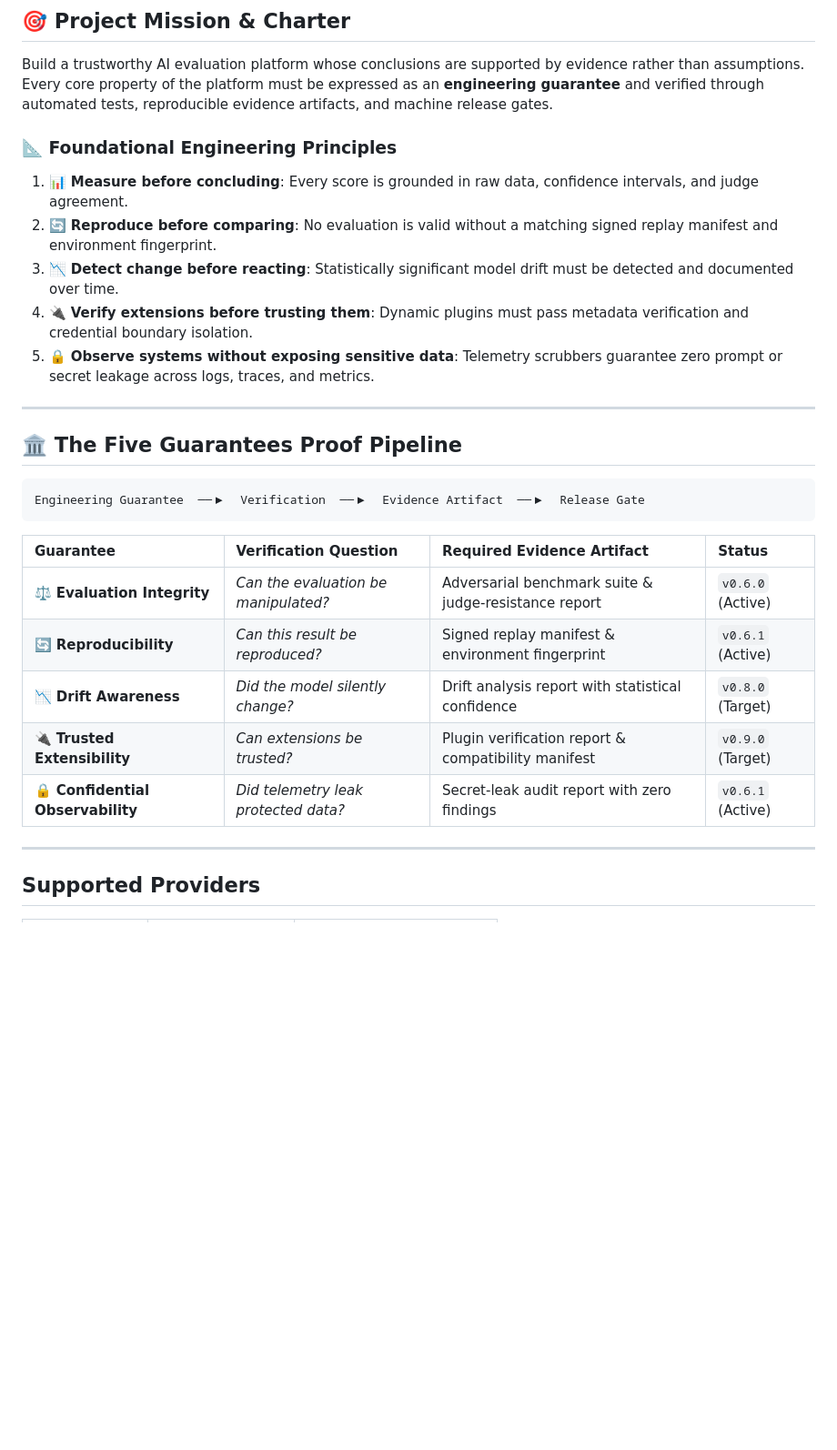
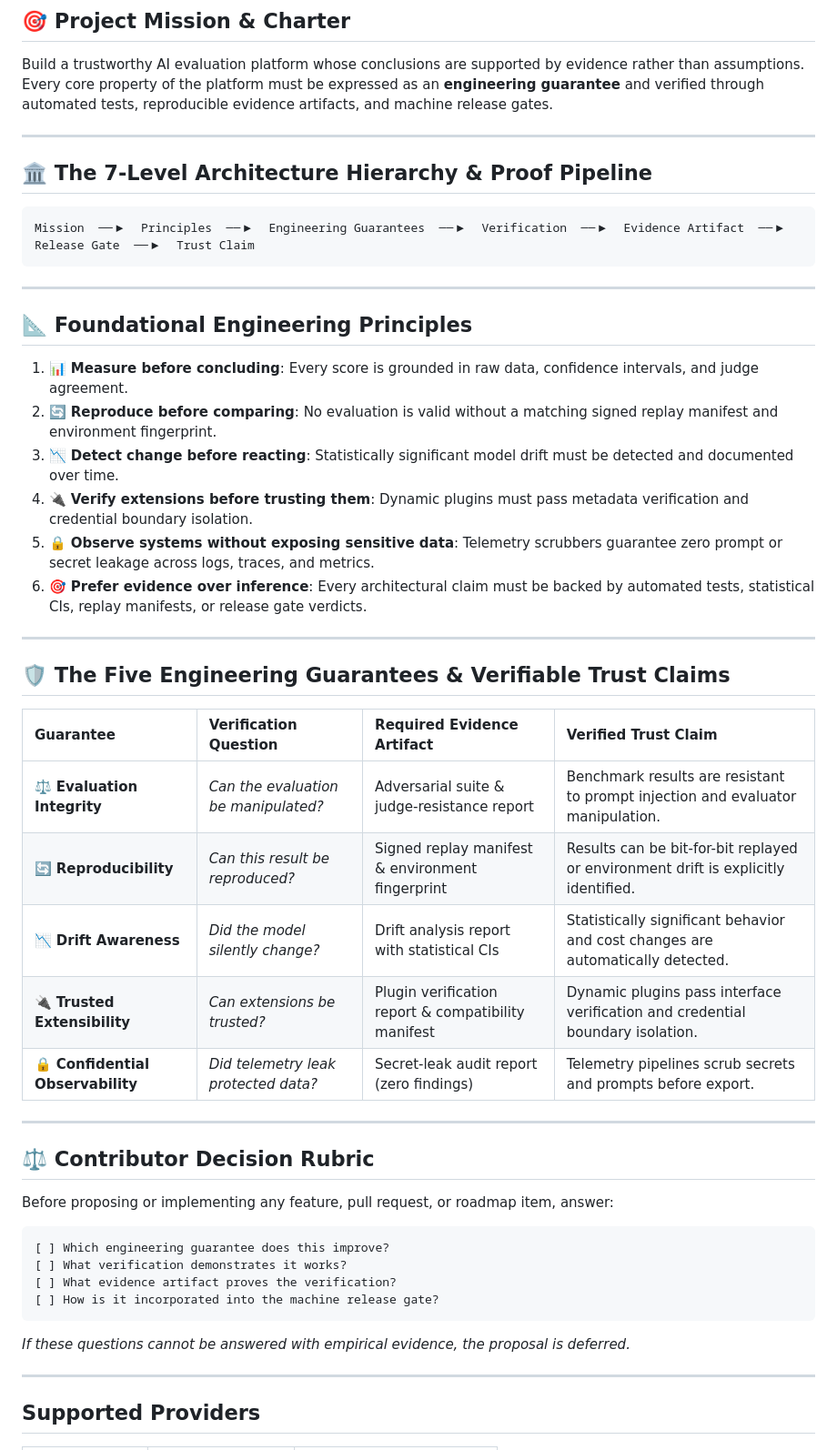
Before and after one commit to izkaedi-ui/multi-model-harness, a Markdown page: README.md, the part around the change. Shown at 91% size. Rendered like a GitHub page; blank space fills up the shorter version.

Commit message:
docs(readme): integrate 7-level architecture hierarchy, decision rubric, and trust claims

````diff
--- a/README.md
+++ b/README.md
@@ -8,29 +8,51 @@
 
 Build a trustworthy AI evaluation platform whose conclusions are supported by evidence rather than assumptions. Every core property of the platform must be expressed as an **engineering guarantee** and verified through automated tests, reproducible evidence artifacts, and machine release gates.
 
-### 📐 Foundational Engineering Principles
+---
+
+## 🏛️ The 7-Level Architecture Hierarchy & Proof Pipeline
+
+```text
+Mission  ──▶  Principles  ──▶  Engineering Guarantees  ──▶  Verification  ──▶  Evidence Artifact  ──▶  Release Gate  ──▶  Trust Claim
+```
+
+---
+
+## 📐 Foundational Engineering Principles
 
 1. 📊 **Measure before concluding**: Every score is grounded in raw data, confidence intervals, and judge agreement.
 2. 🔄 **Reproduce before comparing**: No evaluation is valid without a matching signed replay manifest and environment fingerprint.
 3. 📉 **Detect change before reacting**: Statistically significant model drift must be detected and documented over time.
 4. 🔌 **Verify extensions before trusting them**: Dynamic plugins must pass metadata verification and credential boundary isolation.
 5. 🔒 **Observe systems without exposing sensitive data**: Telemetry scrubbers guarantee zero prompt or secret leakage across logs, traces, and metrics.
+6. 🎯 **Prefer evidence over inference**: Every architectural claim must be backed by automated tests, statistical CIs, replay manifests, or release gate verdicts.
 
 ---
 
-## 🏛️ The Five Guarantees Proof Pipeline
+## 🛡️ The Five Engineering Guarantees & Verifiable Trust Claims
+
+| Guarantee | Verification Question | Required Evidence Artifact | Verified Trust Claim |
+| :--- | :--- | :--- | :--- |
+| ⚖️ **Evaluation Integrity** | *Can the evaluation be manipulated?* | Adversarial suite & judge-resistance report | Benchmark results are resistant to prompt injection and evaluator manipulation. |
+| 🔄 **Reproducibility** | *Can this result be reproduced?* | Signed replay manifest & environment fingerprint | Results can be bit-for-bit replayed or environment drift is explicitly identified. |
+| 📉 **Drift Awareness** | *Did the model silently change?* | Drift analysis report with statistical CIs | Statistically significant behavior and cost changes are automatically detected. |
+| 🔌 **Trusted Extensibility** | *Can extensions be trusted?* | Plugin verification report & compatibility manifest | Dynamic plugins pass interface verification and credential boundary isolation. |
+| 🔒 **Confidential Observability** | *Did telemetry leak protected data?* | Secret-leak audit report (zero findings) | Telemetry pipelines scrub secrets and prompts before export. |
+
+---
+
+## ⚖️ Contributor Decision Rubric
+
+Before proposing or implementing any feature, pull request, or roadmap item, answer:
 
 ```text
-Engineering Guarantee  ──▶  Verification  ──▶  Evidence Artifact  ──▶  Release Gate
+[ ] Which engineering guarantee does this improve?
+[ ] What verification demonstrates it works?
+[ ] What evidence artifact proves the verification?
+[ ] How is it incorporated into the machine release gate?
 ```
 
-| Guarantee | Verification Question | Required Evidence Artifact | Status |
-| :--- | :--- | :--- | :--- |
-| ⚖️ **Evaluation Integrity** | *Can the evaluation be manipulated?* | Adversarial benchmark suite & judge-resistance report | `v0.6.0` (Active) |
-| 🔄 **Reproducibility** | *Can this result be reproduced?* | Signed replay manifest & environment fingerprint | `v0.6.1` (Active) |
-| 📉 **Drift Awareness** | *Did the model silently change?* | Drift analysis report with statistical confidence | `v0.8.0` (Target) |
-| 🔌 **Trusted Extensibility** | *Can extensions be trusted?* | Plugin verification report & compatibility manifest | `v0.9.0` (Target) |
-| 🔒 **Confidential Observability** | *Did telemetry leak protected data?* | Secret-leak audit report with zero findings | `v0.6.1` (Active) |
+*If these questions cannot be answered with empirical evidence, the proposal is deferred.*
 
 ---
 
````
